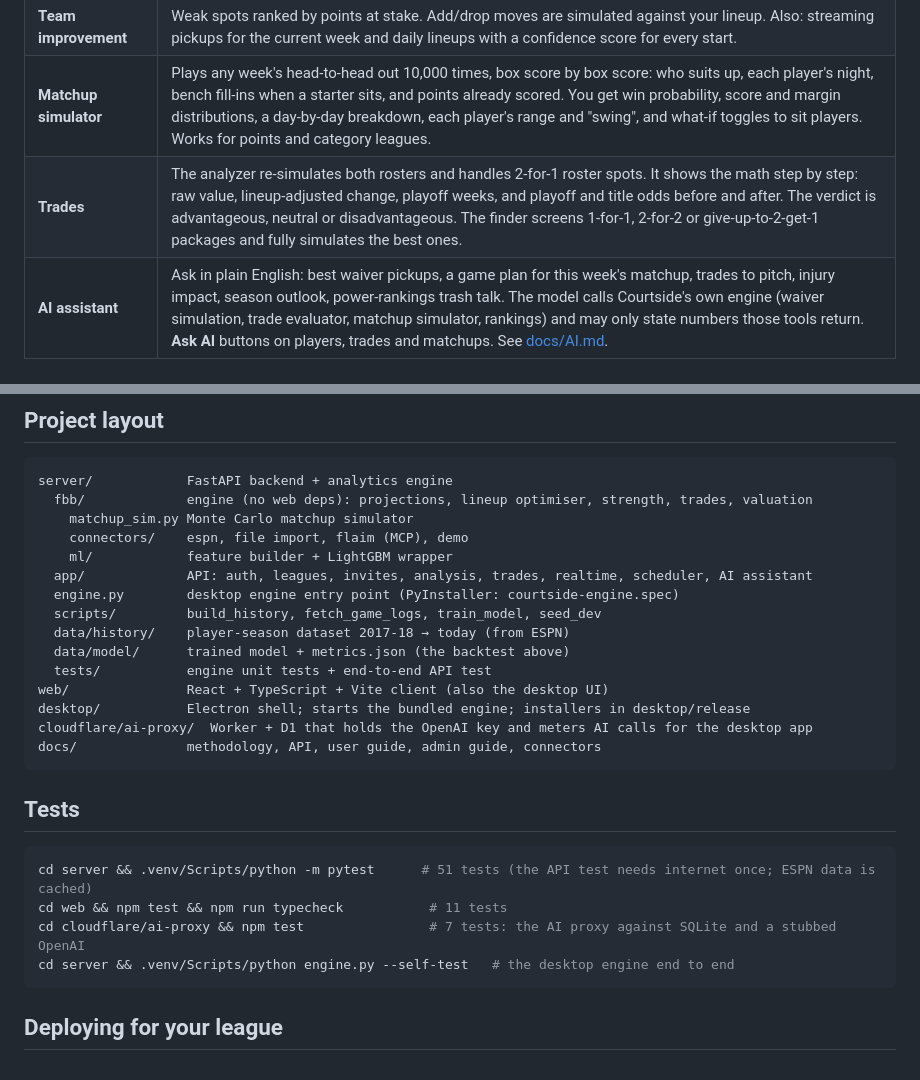
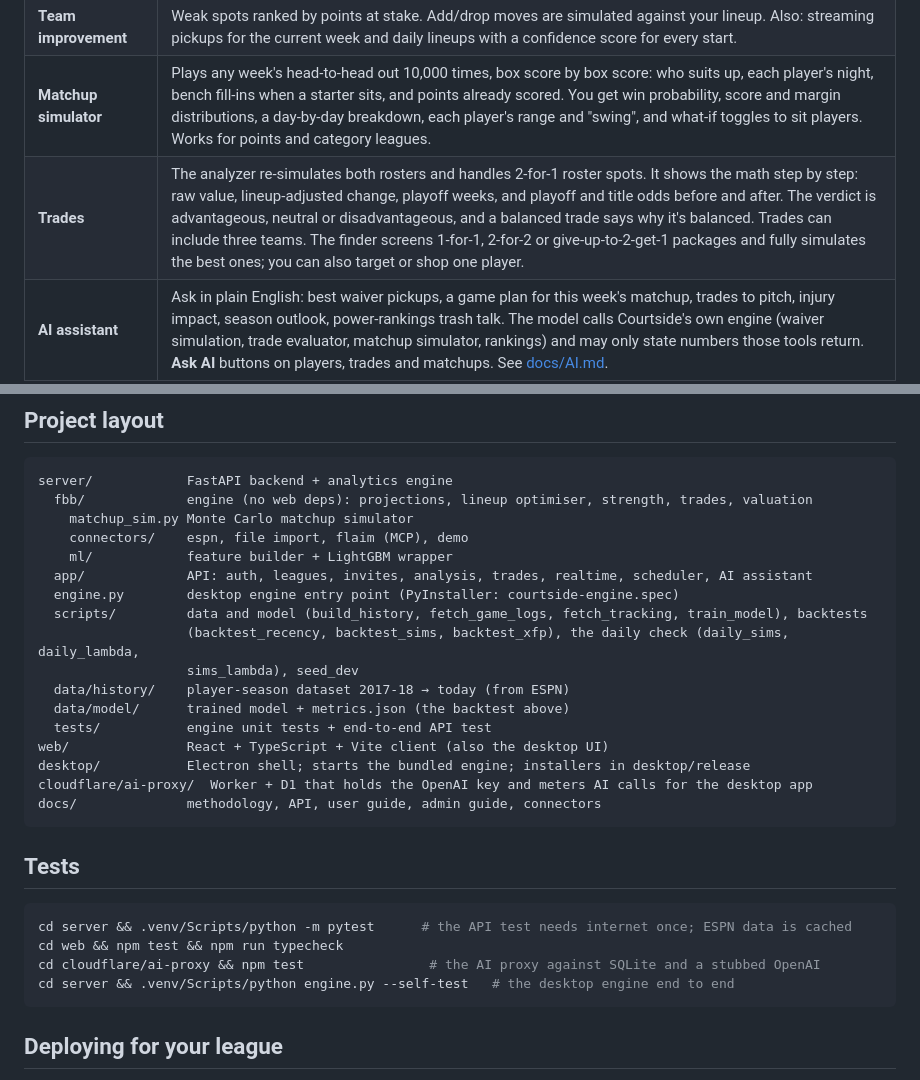
Before and after one commit to KrishModi6/fantasybasketball, a Markdown page: README.md, 2 parts joined by grey strips. Drawn GitHub-style.

````diff
--- a/README.md
+++ b/README.md
@@ -17,7 +27,7 @@ Fantasy basketball analytics for a whole league: player projections, team power
 | **Team strength model** | A day-by-day optimal-lineup simulation for every team over the rest of the season gives weekly score distributions. Teams are ranked by a power score that counts this season's record for the share of the season played and the projected all-play win rate for the rest, with projected records plus playoff and title odds from 5,000 simulated seasons of your actual schedule and bracket. A week-by-week grid shows every team's projected points (or win odds against that week's opponent) for the rest of the season. Each rank comes with a "why": stat-by-stat edges, top contributors, depth, schedule and injury drag. |
 | **Team improvement** | Weak spots ranked by points at stake. Add/drop moves are simulated against your lineup. Also: streaming pickups for the current week and daily lineups with a confidence score for every start. |
 | **Matchup simulator** | Plays any week's head-to-head out 10,000 times, box score by box score: who suits up, each player's night, bench fill-ins when a starter sits, and points already scored. You get win probability, score and margin distributions, a day-by-day breakdown, each player's range and "swing", and what-if toggles to sit players. Works for points and category leagues. |
-| **Trades** | The analyzer re-simulates both rosters and handles 2-for-1 roster spots. It shows the math step by step: raw value, lineup-adjusted change, playoff weeks, and playoff and title odds before and after. The verdict is advantageous, neutral or disadvantageous. The finder screens 1-for-1, 2-for-2 or give-up-to-2-get-1 packages and fully simulates the best ones. |
+| **Trades** | The analyzer re-simulates both rosters and handles 2-for-1 roster spots. It shows the math step by step: raw value, lineup-adjusted change, playoff weeks, and playoff and title odds before and after. The verdict is advantageous, neutral or disadvantageous, and a balanced trade says why it's balanced. Trades can include three teams. The finder screens 1-for-1, 2-for-2 or give-up-to-2-get-1 packages and fully simulates the best ones; you can also target or shop one player. |
 | **AI assistant** | Ask in plain English: best waiver pickups, a game plan for this week's matchup, trades to pitch, injury impact, season outlook, power-rankings trash talk. The model calls Courtside's own engine (waiver simulation, trade evaluator, matchup simulator, rankings) and may only state numbers those tools return. **Ask AI** buttons on players, trades and matchups. See [docs/AI.md](docs/AI.md). |
 | **League hub** | Accounts, invite links and codes, team claiming, standings, a shared trade board, a live activity feed (WebSockets), injury-change alerts and league-wide projection overrides. |
 | **Data** | An ESPN connector (public, or private with cookies), CSV/JSON import for any platform, an adapter for Flaim (unverified, see below), scheduled refreshes, rate limiting and caching. |
@@ -102,7 +112,9 @@ server/            FastAPI backend + analytics engine
     ml/            feature builder + LightGBM wrapper
   app/             API: auth, leagues, invites, analysis, trades, realtime, scheduler, AI assistant
   engine.py        desktop engine entry point (PyInstaller: courtside-engine.spec)
-  scripts/         build_history, fetch_game_logs, train_model, seed_dev
+  scripts/         data and model (build_history, fetch_game_logs, fetch_tracking, train_model), backtests
+                   (backtest_recency, backtest_sims, backtest_xfp), the daily check (daily_sims, daily_lambda,
+                   sims_lambda), seed_dev
   data/history/    player-season dataset 2017-18 → today (from ESPN)
   data/model/      trained model + metrics.json (the backtest above)
   tests/           engine unit tests + end-to-end API test
@@ -115,9 +127,9 @@ docs/              methodology, API, user guide, admin guide, connectors
 ## Tests
 
 ```bash
-cd server && .venv/Scripts/python -m pytest      # 51 tests (the API test needs internet once; ESPN data is cached)
-cd web && npm test && npm run typecheck           # 11 tests
-cd cloudflare/ai-proxy && npm test                # 7 tests: the AI proxy against SQLite and a stubbed OpenAI
+cd server && .venv/Scripts/python -m pytest      # the API test needs internet once; ESPN data is cached
+cd web && npm test && npm run typecheck
+cd cloudflare/ai-proxy && npm test                # the AI proxy against SQLite and a stubbed OpenAI
 cd server && .venv/Scripts/python engine.py --self-test   # the desktop engine end to end
 ```
 
````
Also changed, not shown: other parts of README.md (+17 -5 lines), docs/METHODOLOGY.md (+41 -1 lines), docs/images/trade-verdict.jpg (added), 8 other files.
